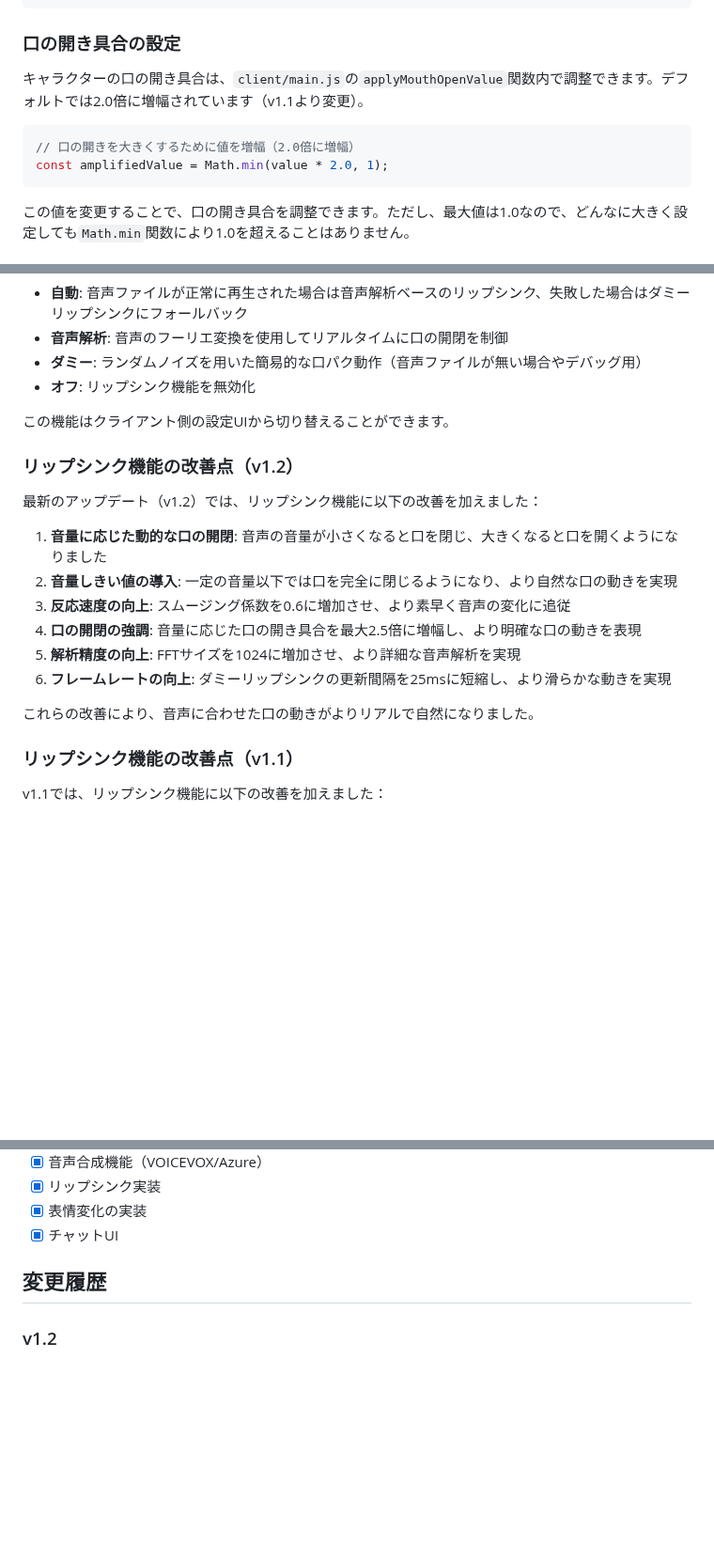
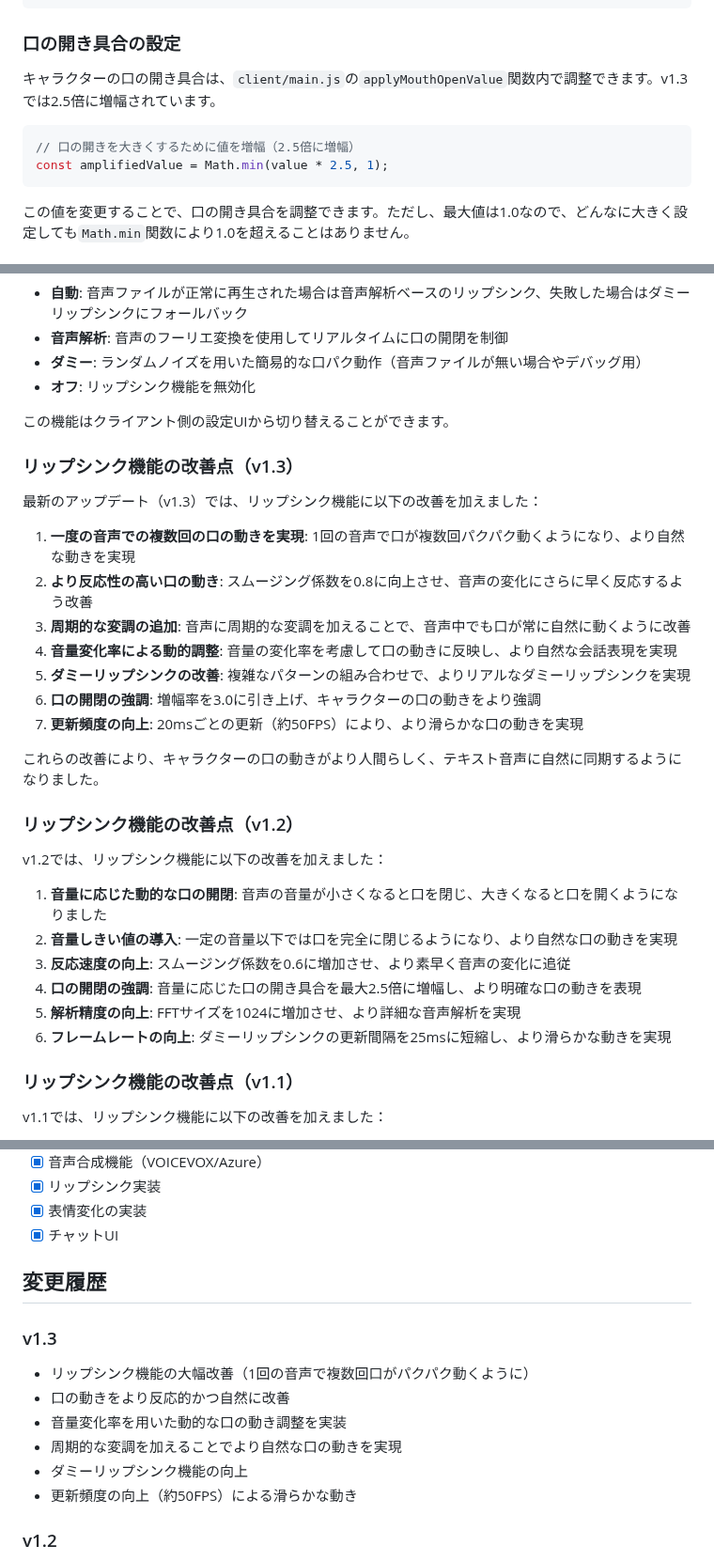
Before and after one commit to mamama6147/live2d-ai-chat, a Markdown page: README.md, 3 parts joined by grey strips. Shown at 94% size. Drawn GitHub-style; blank space fills up the shorter version.

Commit message:
リップシンク機能のアップデート内容をREADMEに反映

````diff
--- a/README.md
+++ b/README.md
@@ -123,11 +123,11 @@ function applyMouthOpenValue(value) {
 
 ### 口の開き具合の設定
 
-キャラクターの口の開き具合は、`client/main.js`の`applyMouthOpenValue`関数内で調整できます。デフォルトでは2.0倍に増幅されています（v1.1より変更）。
+キャラクターの口の開き具合は、`client/main.js`の`applyMouthOpenValue`関数内で調整できます。v1.3では2.5倍に増幅されています。
 
 ```javascript
-// 口の開きを大きくするために値を増幅（2.0倍に増幅）
-const amplifiedValue = Math.min(value * 2.0, 1);
+// 口の開きを大きくするために値を増幅（2.5倍に増幅）
+const amplifiedValue = Math.min(value * 2.5, 1);
 ```
 
 この値を変更することで、口の開き具合を調整できます。ただし、最大値は1.0なので、どんなに大きく設定しても`Math.min`関数により1.0を超えることはありません。
@@ -143,9 +143,23 @@ const amplifiedValue = Math.min(value * 2.0, 1);
 
 この機能はクライアント側の設定UIから切り替えることができます。
 
+### リップシンク機能の改善点（v1.3）
+
+最新のアップデート（v1.3）では、リップシンク機能に以下の改善を加えました：
+
+1. **一度の音声での複数回の口の動きを実現**: 1回の音声で口が複数回パクパク動くようになり、より自然な動きを実現
+2. **より反応性の高い口の動き**: スムージング係数を0.8に向上させ、音声の変化にさらに早く反応するよう改善
+3. **周期的な変調の追加**: 音声に周期的な変調を加えることで、音声中でも口が常に自然に動くように改善
+4. **音量変化率による動的調整**: 音量の変化率を考慮して口の動きに反映し、より自然な会話表現を実現
+5. **ダミーリップシンクの改善**: 複雑なパターンの組み合わせで、よりリアルなダミーリップシンクを実現
+6. **口の開閉の強調**: 増幅率を3.0に引き上げ、キャラクターの口の動きをより強調
+7. **更新頻度の向上**: 20msごとの更新（約50FPS）により、より滑らかな口の動きを実現
+
+これらの改善により、キャラクターの口の動きがより人間らしく、テキスト音声に自然に同期するようになりました。
+
 ### リップシンク機能の改善点（v1.2）
 
-最新のアップデート（v1.2）では、リップシンク機能に以下の改善を加えました：
+v1.2では、リップシンク機能に以下の改善を加えました：
 
 1. **音量に応じた動的な口の開閉**: 音声の音量が小さくなると口を閉じ、大きくなると口を開くようになりました
 2. **音量しきい値の導入**: 一定の音量以下では口を完全に閉じるようになり、より自然な口の動きを実現
@@ -153,8 +167,6 @@ const amplifiedValue = Math.min(value * 2.0, 1);
 4. **口の開閉の強調**: 音量に応じた口の開き具合を最大2.5倍に増幅し、より明確な口の動きを表現
 5. **解析精度の向上**: FFTサイズを1024に増加させ、より詳細な音声解析を実現
 6. **フレームレートの向上**: ダミーリップシンクの更新間隔を25msに短縮し、より滑らかな動きを実現
-
-これらの改善により、音声に合わせた口の動きがよりリアルで自然になりました。
 
 ### リップシンク機能の改善点（v1.1）
 
@@ -178,6 +190,14 @@ v1.1では、リップシンク機能に以下の改善を加えました：
 
 ## 変更履歴
 
+### v1.3
+- リップシンク機能の大幅改善（1回の音声で複数回口がパクパク動くように）
+- 口の動きをより反応的かつ自然に改善
+- 音量変化率を用いた動的な口の動き調整を実装
+- 周期的な変調を加えることでより自然な口の動きを実現
+- ダミーリップシンク機能の向上
+- 更新頻度の向上（約50FPS）による滑らかな動き
+
 ### v1.2
 - リップシンク機能の大幅改善（音量に応じた動的な口の開閉）
 - 音量しきい値の導入による自然な口の動き
````
